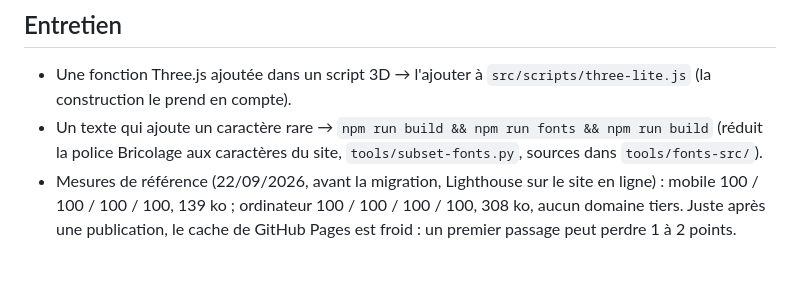
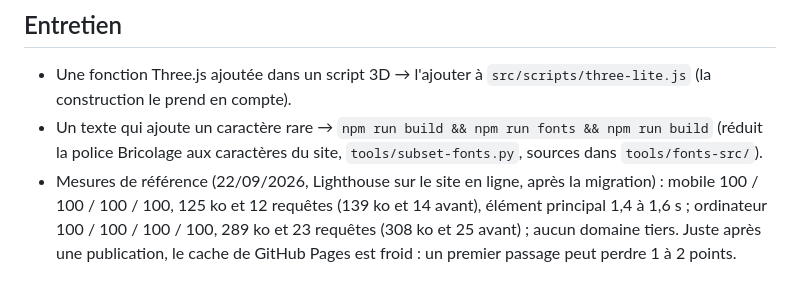
Before and after one commit to adam-ferreira/adam-ferreira.github.io, a Markdown page: README.md, the part around the change. Rendered like a GitHub page.

Commit message:
README: measurements after the migration

```diff
--- a/README.md
+++ b/README.md
@@ -65,4 +65,4 @@ Trois choses ne suivent pas automatiquement si on la change : `src/assets/logo.p
 
 - Une fonction Three.js ajoutée dans un script 3D → l'ajouter à `src/scripts/three-lite.js` (la construction le prend en compte).
 - Un texte qui ajoute un caractère rare → `npm run build && npm run fonts && npm run build` (réduit la police Bricolage aux caractères du site, `tools/subset-fonts.py`, sources dans `tools/fonts-src/`).
-- Mesures de référence (22/09/2026, avant la migration, Lighthouse sur le site en ligne) : mobile 100 / 100 / 100 / 100, 139 ko ; ordinateur 100 / 100 / 100 / 100, 308 ko, aucun domaine tiers. Juste après une publication, le cache de GitHub Pages est froid : un premier passage peut perdre 1 à 2 points.
+- Mesures de référence (22/09/2026, Lighthouse sur le site en ligne, après la migration) : mobile 100 / 100 / 100 / 100, 125 ko et 12 requêtes (139 ko et 14 avant), élément principal 1,4 à 1,6 s ; ordinateur 100 / 100 / 100 / 100, 289 ko et 23 requêtes (308 ko et 25 avant) ; aucun domaine tiers. Juste après une publication, le cache de GitHub Pages est froid : un premier passage peut perdre 1 à 2 points.
```
